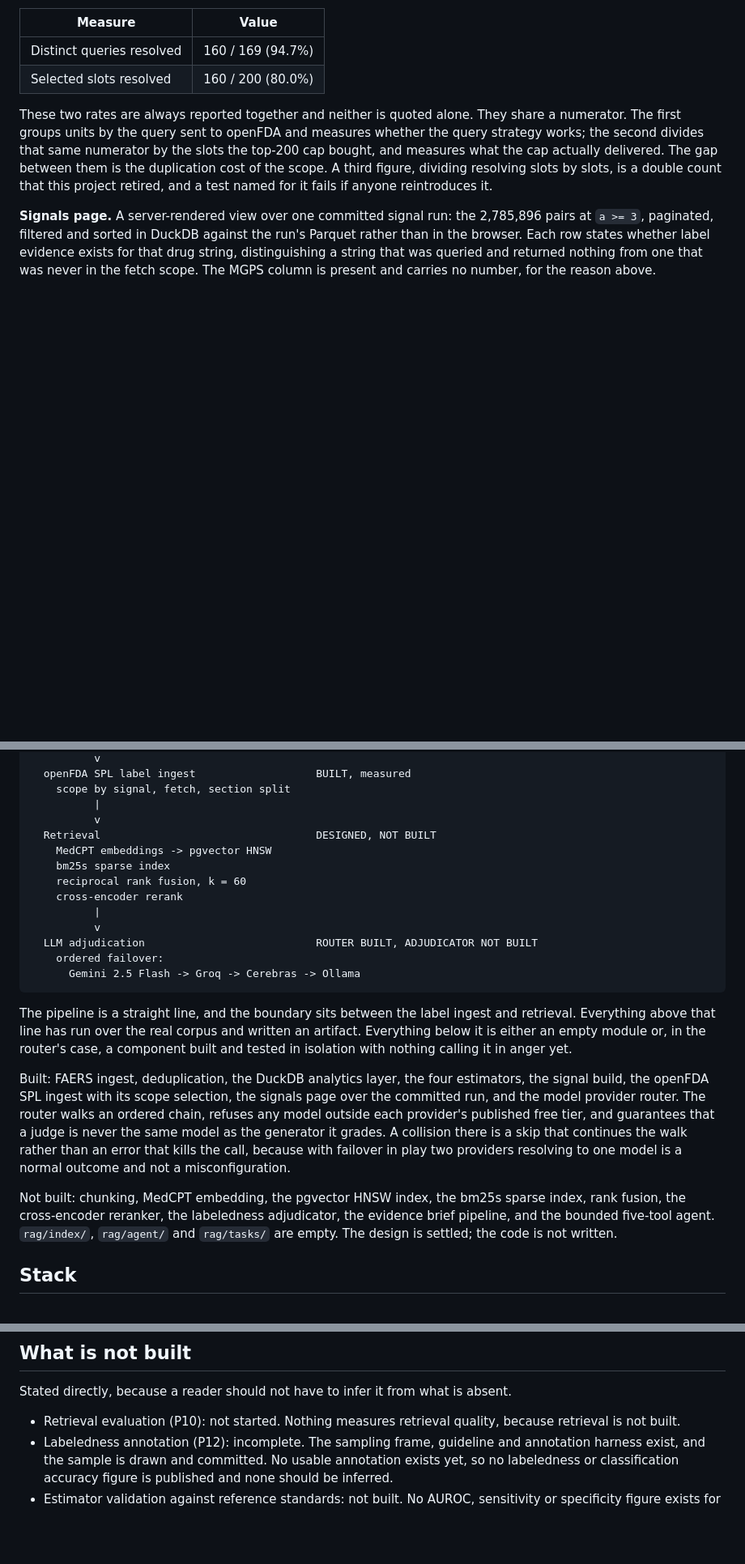
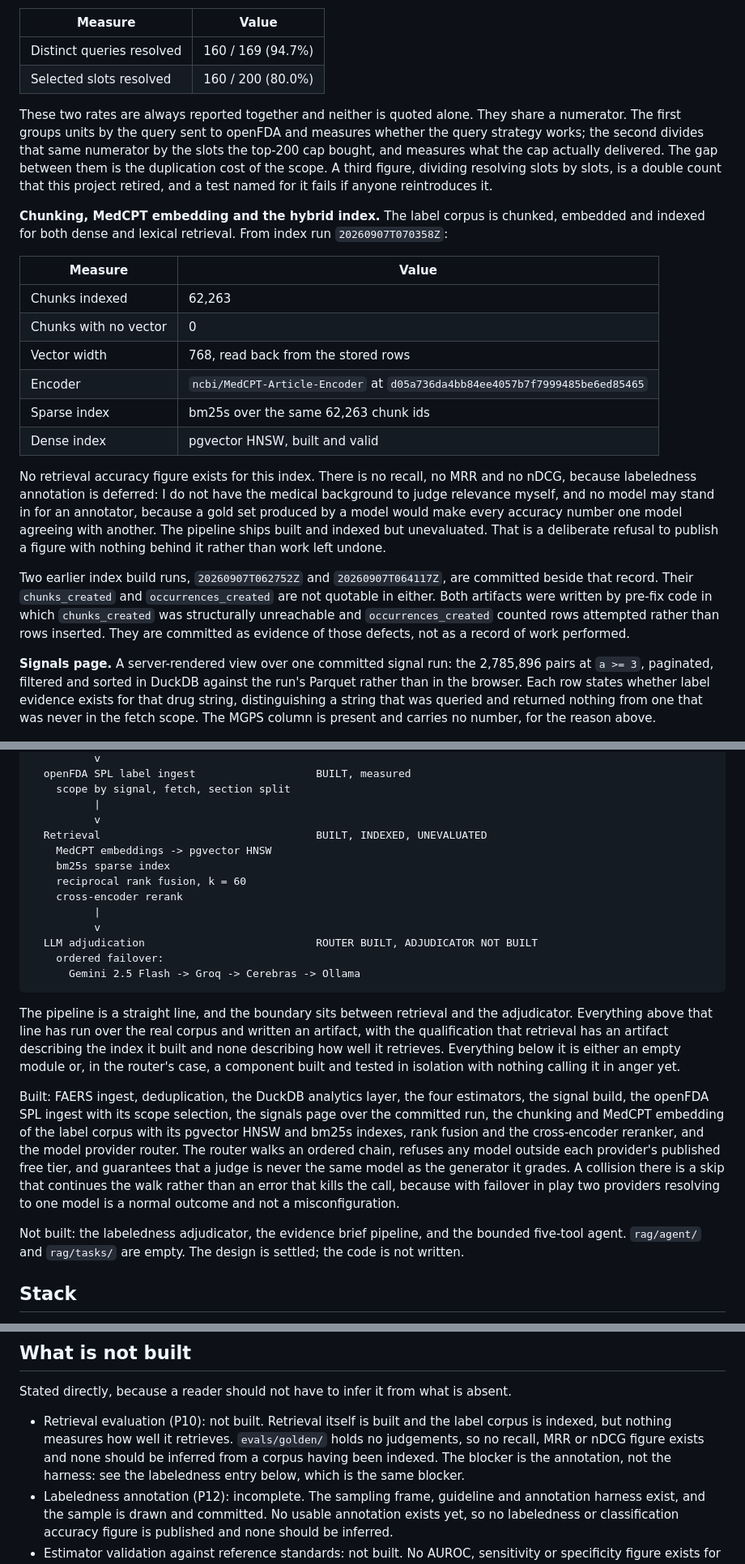
Before and after one commit to hassanzaibhay/signaldesk, a Markdown page: README.md, 3 parts joined by grey strips. Shown at 81% size. Rendered like a GitHub page; blank space fills up the shorter version.

Commit message:
docs(p10): move retrieval to built and indexed, register two runs as not quotable
Retrieval was described as designed and not built. It is built: the label
corpus is chunked, embedded and indexed, and index run 20260907T070358Z
records 62,263 chunks with no chunk left without a vector, a measured
vector width of 768 read back from the stored rows, and the encoder at
revision d05a736. The bm25s index covers the same 62,263 ids and the
pgvector HNSW index is built and valid. Every figure here was checked
against that artifact before it was written.

What the section says just as plainly is that no retrieval accuracy
figure exists. There is no recall, no MRR and no nDCG, because
labeledness annotation is deferred: annotating relevance needs a medical
background, and a model cannot stand in for the annotator without making
every accuracy number one model agreeing with another. The pipeline ships
built and indexed but unevaluated, and that is a refusal to publish a
figure with nothing behind it rather than work left undone. No projection
or proxy is offered in its place.

The two pre-fix index build runs, 20260907T062752Z and 20260907T064117Z,
are registered beside the MGPS paragraph in the same shape:
chunks_created and occurrences_created are not quotable in either,
because the first was structurally unreachable and the second counted
rows attempted rather than inserted. The artifacts stand as evidence of
those defects rather than as a record of work performed. They were not
edited to carry a withheld block, which would have broken the byte
identity their restore was gated on.

Also corrected: the architecture diagram, the built and not-built lists,
and the claim that rag/index/ is empty. The boundary in the pipeline now
sits between retrieval and the adjudicator. No existing number changed;
the two SPL rates are untouched.

````diff
--- a/README.md
+++ b/README.md
@@ -68,6 +68,34 @@ delivered. The gap between them is the duplication cost of the scope. A third
 figure, dividing resolving slots by slots, is a double count that this project
 retired, and a test named for it fails if anyone reintroduces it.
 
+**Chunking, MedCPT embedding and the hybrid index.** The label corpus is chunked,
+embedded and indexed for both dense and lexical retrieval. From index run
+`20260907T070358Z`:
+
+| Measure | Value |
+| --- | --- |
+| Chunks indexed | 62,263 |
+| Chunks with no vector | 0 |
+| Vector width | 768, read back from the stored rows |
+| Encoder | `ncbi/MedCPT-Article-Encoder` at `d05a736da4bb84ee4057b7f7999485be6ed85465` |
+| Sparse index | bm25s over the same 62,263 chunk ids |
+| Dense index | pgvector HNSW, built and valid |
+
+No retrieval accuracy figure exists for this index. There is no recall, no MRR
+and no nDCG, because labeledness annotation is deferred: I do not have the
+medical background to judge relevance myself, and no model may stand in for an
+annotator, because a gold set produced by a model would make every accuracy
+number one model agreeing with another. The pipeline ships built and indexed but
+unevaluated. That is a deliberate refusal to publish a figure with nothing behind
+it rather than work left undone.
+
+Two earlier index build runs, `20260907T062752Z` and `20260907T064117Z`, are
+committed beside that record. Their `chunks_created` and `occurrences_created`
+are not quotable in either. Both artifacts were written by pre-fix code in which
+`chunks_created` was structurally unreachable and `occurrences_created` counted
+rows attempted rather than rows inserted. They are committed as evidence of those
+defects, not as a record of work performed.
+
 **Signals page.** A server-rendered view over one committed signal run: the
 2,785,896 pairs at `a >= 3`, paginated, filtered and sorted in DuckDB against the
 run's Parquet rather than in the browser. Each row states whether label evidence
@@ -102,7 +130,7 @@ which is not built.
     scope by signal, fetch, section split
           |
           v
-  Retrieval                                  DESIGNED, NOT BUILT
+  Retrieval                                  BUILT, INDEXED, UNEVALUATED
     MedCPT embeddings -> pgvector HNSW
     bm25s sparse index
     reciprocal rank fusion, k = 60
@@ -114,26 +142,27 @@ which is not built.
       Gemini 2.5 Flash -> Groq -> Cerebras -> Ollama
 ```
 
-The pipeline is a straight line, and the boundary sits between the label ingest
-and retrieval. Everything above that line has run over the real corpus and
-written an artifact. Everything below it is either an empty module or, in the
-router's case, a component built and tested in isolation with nothing calling it
-in anger yet.
+The pipeline is a straight line, and the boundary sits between retrieval and the
+adjudicator. Everything above that line has run over the real corpus and written
+an artifact, with the qualification that retrieval has an artifact describing the
+index it built and none describing how well it retrieves. Everything below it is
+either an empty module or, in the router's case, a component built and tested in
+isolation with nothing calling it in anger yet.
 
 Built: FAERS ingest, deduplication, the DuckDB analytics layer, the four
 estimators, the signal build, the openFDA SPL ingest with its scope selection,
-the signals page over the committed run, and the model provider router. The
-router walks an ordered chain, refuses any model outside each provider's
-published free tier, and guarantees that a judge is never the same model as the
-generator it grades. A collision there is a skip that continues the walk rather
-than an error that kills the call, because with failover in play two providers
-resolving to one model is a normal outcome and not a misconfiguration.
+the signals page over the committed run, the chunking and MedCPT embedding of the
+label corpus with its pgvector HNSW and bm25s indexes, rank fusion and the
+cross-encoder reranker, and the model provider router. The router walks an
+ordered chain, refuses any model outside each provider's published free tier, and
+guarantees that a judge is never the same model as the generator it grades. A
+collision there is a skip that continues the walk rather than an error that kills
+the call, because with failover in play two providers resolving to one model is a
+normal outcome and not a misconfiguration.
 
-Not built: chunking, MedCPT embedding, the pgvector HNSW index, the bm25s sparse
-index, rank fusion, the cross-encoder reranker, the labeledness adjudicator, the
-evidence brief pipeline, and the bounded five-tool agent. `rag/index/`,
-`rag/agent/` and `rag/tasks/` are empty. The design is settled; the code is not
-written.
+Not built: the labeledness adjudicator, the evidence brief pipeline, and the
+bounded five-tool agent. `rag/agent/` and `rag/tasks/` are empty. The design is
+settled; the code is not written.
 
 ## Stack
 
@@ -227,8 +256,11 @@ failure, and the lesson lives in the tests rather than in a document.
 Stated directly, because a reader should not have to infer it from what is
 absent.
 
-- Retrieval evaluation (P10): not started. Nothing measures retrieval quality,
-  because retrieval is not built.
+- Retrieval evaluation (P10): not built. Retrieval itself is built and the label
+  corpus is indexed, but nothing measures how well it retrieves. `evals/golden/`
+  holds no judgements, so no recall, MRR or nDCG figure exists and none should be
+  inferred from a corpus having been indexed. The blocker is the annotation, not
+  the harness: see the labeledness entry below, which is the same blocker.
 - Labeledness annotation (P12): incomplete. The sampling frame, guideline and
   annotation harness exist, and the sample is drawn and committed. No usable
   annotation exists yet, so no labeledness or classification accuracy figure is
````
